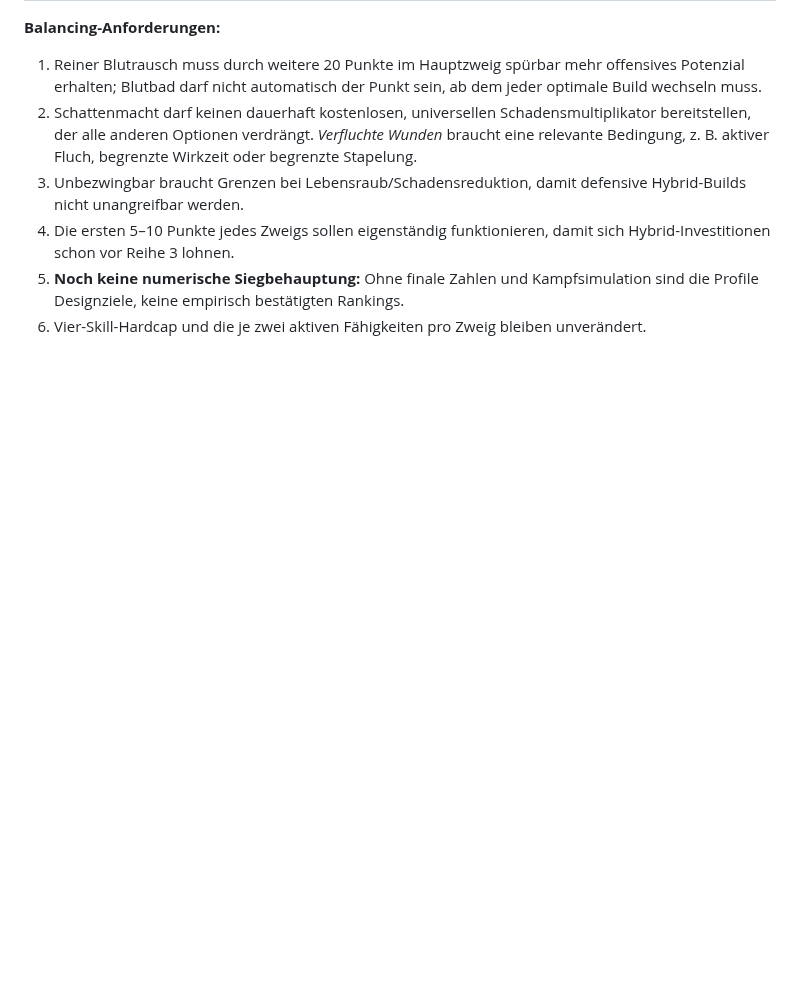
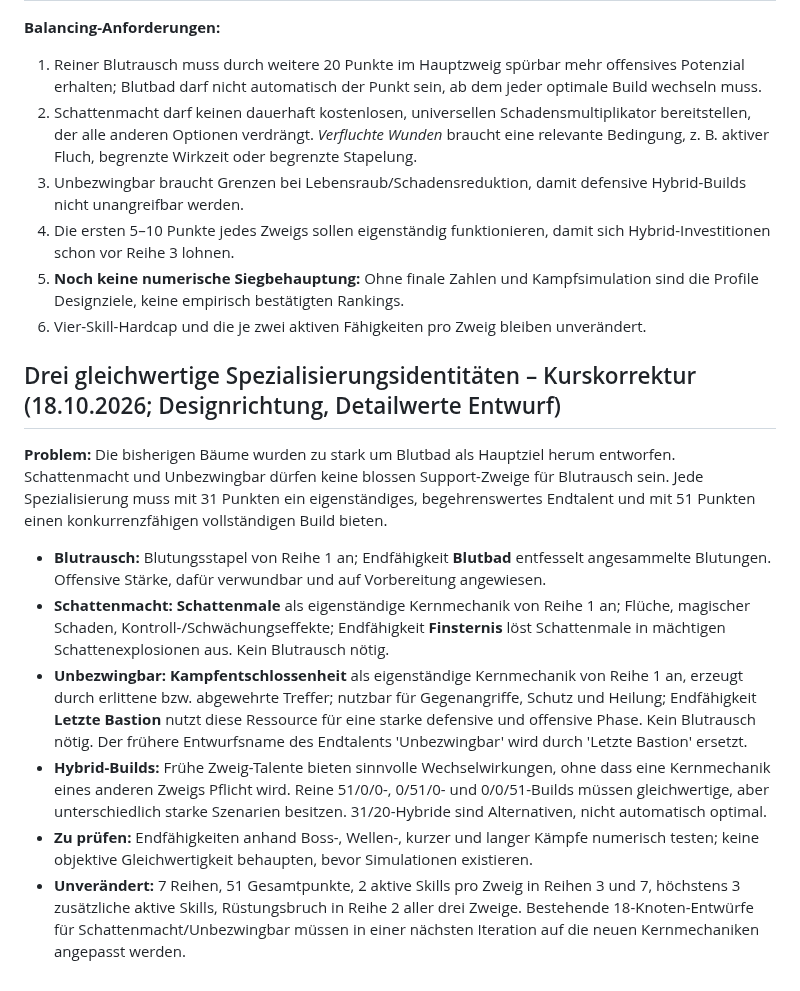
Before and after one commit to Cuddlerandom/idle-rpg, a Markdown page: GAME_DESIGN.md, the part around the change. Drawn GitHub-style; blank space fills up the shorter version.

Commit message:
Give all three specializations independent core mechanics and capstone identities

```diff
--- a/GAME_DESIGN.md
+++ b/GAME_DESIGN.md
@@ -420,3 +420,14 @@ Verglichen werden vier legale 51-Punkte-Verteilungen: **51/0/0** (reiner Blutber
 4. Die ersten 5–10 Punkte jedes Zweigs sollen eigenständig funktionieren, damit sich Hybrid-Investitionen schon vor Reihe 3 lohnen.
 5. **Noch keine numerische Siegbehauptung:** Ohne finale Zahlen und Kampfsimulation sind die Profile Designziele, keine empirisch bestätigten Rankings.
 6. Vier-Skill-Hardcap und die je zwei aktiven Fähigkeiten pro Zweig bleiben unverändert.
+
+## Drei gleichwertige Spezialisierungsidentitäten – Kurskorrektur (18.10.2026; Designrichtung, Detailwerte Entwurf)
+
+**Problem:** Die bisherigen Bäume wurden zu stark um Blutbad als Hauptziel herum entworfen. Schattenmacht und Unbezwingbar dürfen keine blossen Support-Zweige für Blutrausch sein. Jede Spezialisierung muss mit 31 Punkten ein eigenständiges, begehrenswertes Endtalent und mit 51 Punkten einen konkurrenzfähigen vollständigen Build bieten.
+
+- **Blutrausch:** Blutungsstapel von Reihe 1 an; Endfähigkeit **Blutbad** entfesselt angesammelte Blutungen. Offensive Stärke, dafür verwundbar und auf Vorbereitung angewiesen.
+- **Schattenmacht:** **Schattenmale** als eigenständige Kernmechanik von Reihe 1 an; Flüche, magischer Schaden, Kontroll-/Schwächungseffekte; Endfähigkeit **Finsternis** löst Schattenmale in mächtigen Schattenexplosionen aus. Kein Blutrausch nötig.
+- **Unbezwingbar:** **Kampfentschlossenheit** als eigenständige Kernmechanik von Reihe 1 an, erzeugt durch erlittene bzw. abgewehrte Treffer; nutzbar für Gegenangriffe, Schutz und Heilung; Endfähigkeit **Letzte Bastion** nutzt diese Ressource für eine starke defensive und offensive Phase. Kein Blutrausch nötig. Der frühere Entwurfsname des Endtalents 'Unbezwingbar' wird durch 'Letzte Bastion' ersetzt.
+- **Hybrid-Builds:** Frühe Zweig-Talente bieten sinnvolle Wechselwirkungen, ohne dass eine Kernmechanik eines anderen Zweigs Pflicht wird. Reine 51/0/0-, 0/51/0- und 0/0/51-Builds müssen gleichwertige, aber unterschiedlich starke Szenarien besitzen. 31/20-Hybride sind Alternativen, nicht automatisch optimal.
+- **Zu prüfen:** Endfähigkeiten anhand Boss-, Wellen-, kurzer und langer Kämpfe numerisch testen; keine objektive Gleichwertigkeit behaupten, bevor Simulationen existieren.
+- **Unverändert:** 7 Reihen, 51 Gesamtpunkte, 2 aktive Skills pro Zweig in Reihen 3 und 7, höchstens 3 zusätzliche aktive Skills, Rüstungsbruch in Reihe 2 aller drei Zweige. Bestehende 18-Knoten-Entwürfe für Schattenmacht/Unbezwingbar müssen in einer nächsten Iteration auf die neuen Kernmechaniken angepasst werden.
```
